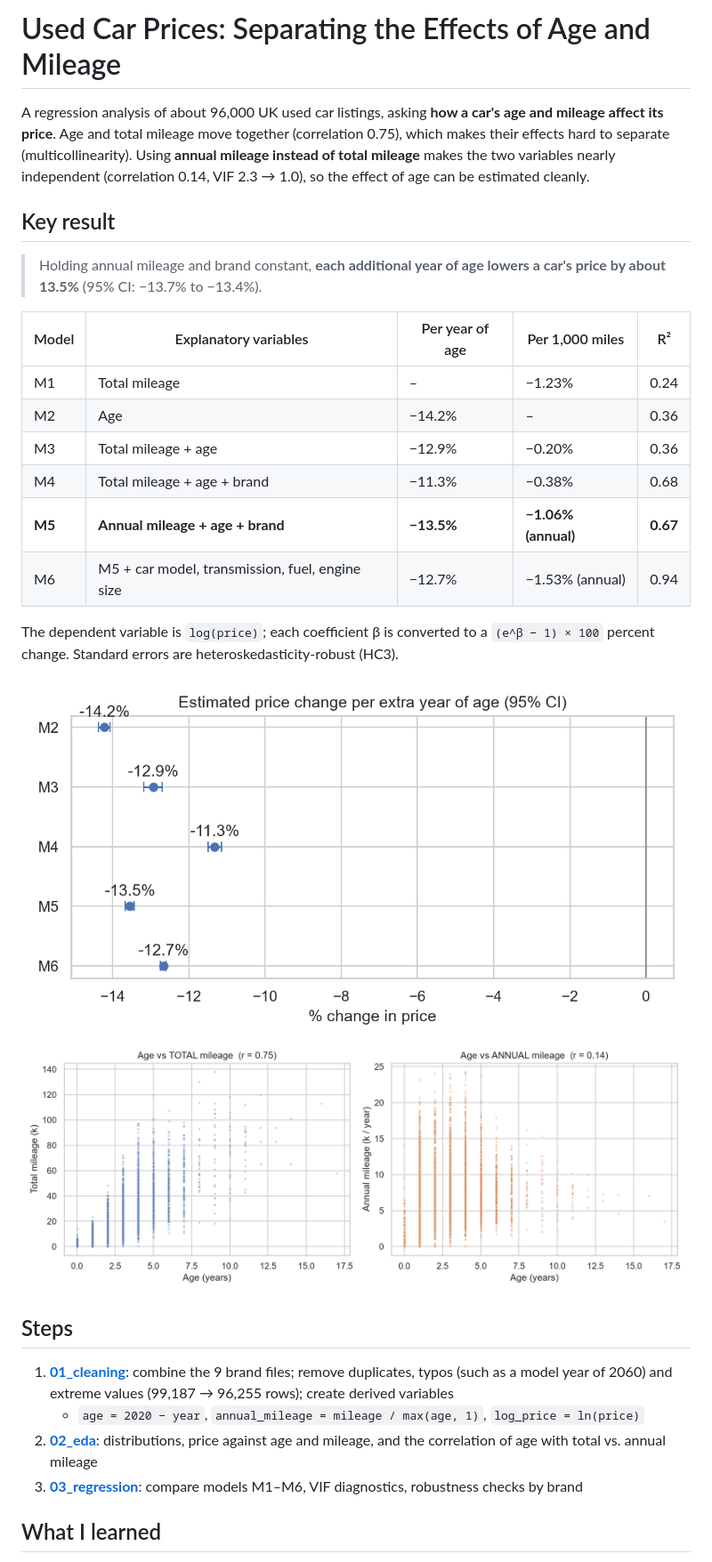
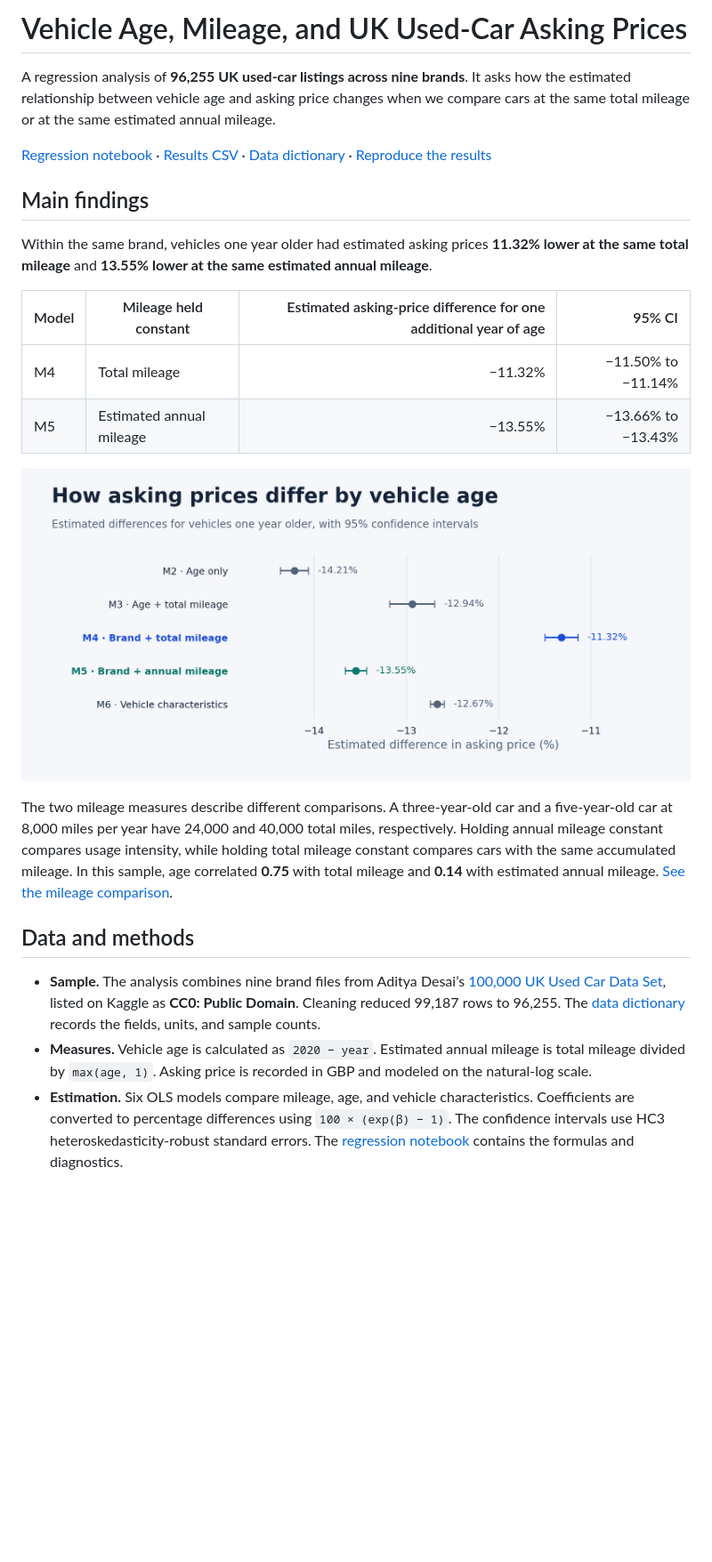
Before and after one commit to seonghyundanny-gif/uk-used-car-price-analysis, a Markdown page: README.md, the part around one of its changes. Shown at 89% size. GitHub-like rendering; pictures changed too: figures/04_age_effect_by_model.png; blank space fills up the shorter version.

Commit message:
Document and visualize used-car regression results

```diff
--- a/README.md
+++ b/README.md
@@ -1,33 +1,25 @@
-# Used Car Prices: Separating the Effects of Age and Mileage
+# Vehicle Age, Mileage, and UK Used-Car Asking Prices
 
-A regression analysis of about 96,000 UK used car listings, asking **how a car's age and mileage affect its price**.
-Age and total mileage move together (correlation 0.75), which makes their effects hard to separate (multicollinearity).
-Using **annual mileage instead of total mileage** makes the two variables nearly independent (correlation 0.14, VIF 2.3 → 1.0), so the effect of age can be estimated cleanly.
+A regression analysis of **96,255 UK used-car listings across nine brands**. It asks how the estimated relationship between vehicle age and asking price changes when we compare cars at the same total mileage or at the same estimated annual mileage.
 
-## Key result
+[Regression notebook](notebooks/03_regression.ipynb) · [Results CSV](figures/regression_summary.csv) · [Data dictionary](data/README.md) · [Reproduce the results](#reproduce-the-results)
 
-> Holding annual mileage and brand constant, **each additional year of age lowers a car's price by about 13.5%** (95% CI: −13.7% to −13.4%).
+## Main findings
 
-| Model | Explanatory variables | Per year of age | Per 1,000 miles | R² |
-|---|---|---|---|---|
-| M1 | Total mileage | – | −1.23% | 0.24 |
-| M2 | Age | −14.2% | – | 0.36 |
-| M3 | Total mileage + age | −12.9% | −0.20% | 0.36 |
-| M4 | Total mileage + age + brand | −11.3% | −0.38% | 0.68 |
-| **M5** | **Annual mileage + age + brand** | **−13.5%** | **−1.06% (annual)** | **0.67** |
-| M6 | M5 + car model, transmission, fuel, engine size | −12.7% | −1.53% (annual) | 0.94 |
+Within the same brand, vehicles one year older had estimated asking prices **11.32% lower at the same total mileage** and **13.55% lower at the same estimated annual mileage**.
 
-The dependent variable is `log(price)`; each coefficient β is converted to a `(e^β − 1) × 100` percent change. Standard errors are heteroskedasticity-robust (HC3).
+| Model | Mileage held constant | Estimated asking-price difference for one additional year of age | 95% CI |
+| --- | --- | ---: | ---: |
+| M4 | Total mileage | −11.32% | −11.50% to −11.14% |
+| M5 | Estimated annual mileage | −13.55% | −13.66% to −13.43% |
 
-![age effect](figures/04_age_effect_by_model.png)
-![age vs mileage](figures/03_age_vs_mileage.png)
+![Dot plot of age coefficients and 95% confidence intervals for five regression models. The estimates range from 11.3% to 14.2% lower asking prices for vehicles one year older.](figures/04_age_effect_by_model.png)
 
-## Steps
+The two mileage measures describe different comparisons. A three-year-old car and a five-year-old car at 8,000 miles per year have 24,000 and 40,000 total miles, respectively. Holding annual mileage constant compares usage intensity, while holding total mileage constant compares cars with the same accumulated mileage. In this sample, age correlated **0.75** with total mileage and **0.14** with estimated annual mileage. [See the mileage comparison](figures/03_age_vs_mileage.png).
 
-1. **[01_cleaning](notebooks/01_cleaning.ipynb)**: combine the 9 brand files; remove duplicates, typos (such as a model year of 2060) and extreme values (99,187 → 96,255 rows); create derived variables
-   - `age = 2020 − year`, `annual_mileage = mileage / max(age, 1)`, `log_price = ln(price)`
-2. **[02_eda](notebooks/02_eda.ipynb)**: distributions, price against age and mileage, and the correlation of age with total vs. annual mileage
-3. **[03_regression](notebooks/03_regression.ipynb)**: compare models M1–M6, VIF diagnostics, robustness checks by brand
+## Data and methods
 
-## What I learned
+- **Sample.** The analysis combines nine brand files from Aditya Desai’s [100,000 UK Used Car Data Set](https://www.kaggle.com/adityadesai13/used-car-dataset-ford-and-mercedes), listed on Kaggle as **CC0: Public Domain**. Cleaning reduced 99,187 rows to 96,255. The [data dictionary](data/README.md) records the fields, units, and sample counts.
+- **Measures.** Vehicle age is calculated as `2020 − year`. Estimated annual mileage is total mileage divided by `max(age, 1)`. Asking price is recorded in GBP and modeled on the natural-log scale.
+- **Estimation.** Six OLS models compare mileage, age, and vehicle characteristics. Coefficients are converted to percentage differences using `100 × (exp(β) − 1)`. The confidence intervals use HC3 heteroskedasticity-robust standard errors. The [regression notebook](notebooks/03_regression.ipynb) contains the formulas and diagnostics.
 
```
Also changed, not shown: other parts of README.md (+34 -25 lines), data/README.md (added, +34 -0 lines), figures/05_age_effect_by_brand.png, 2 other files.
